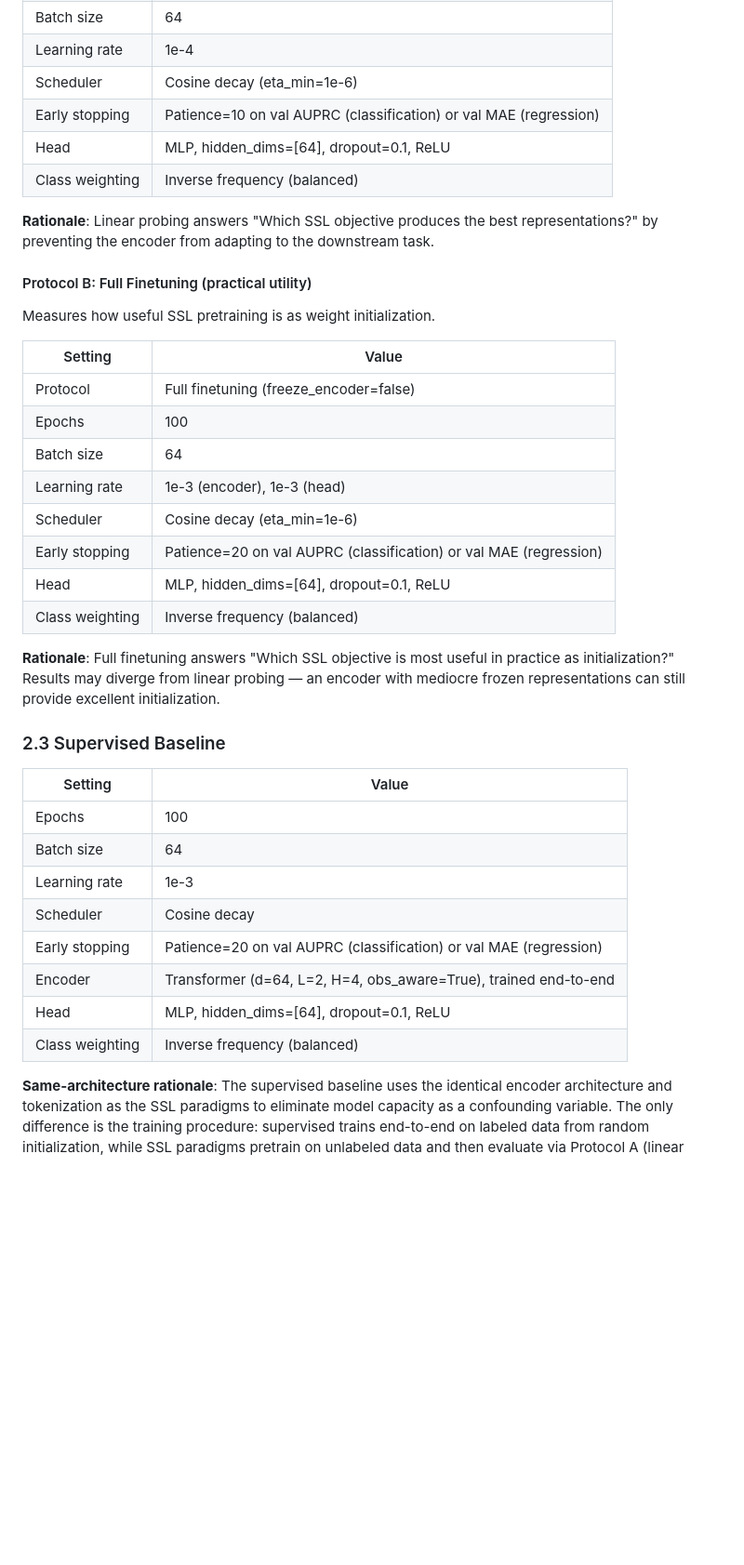
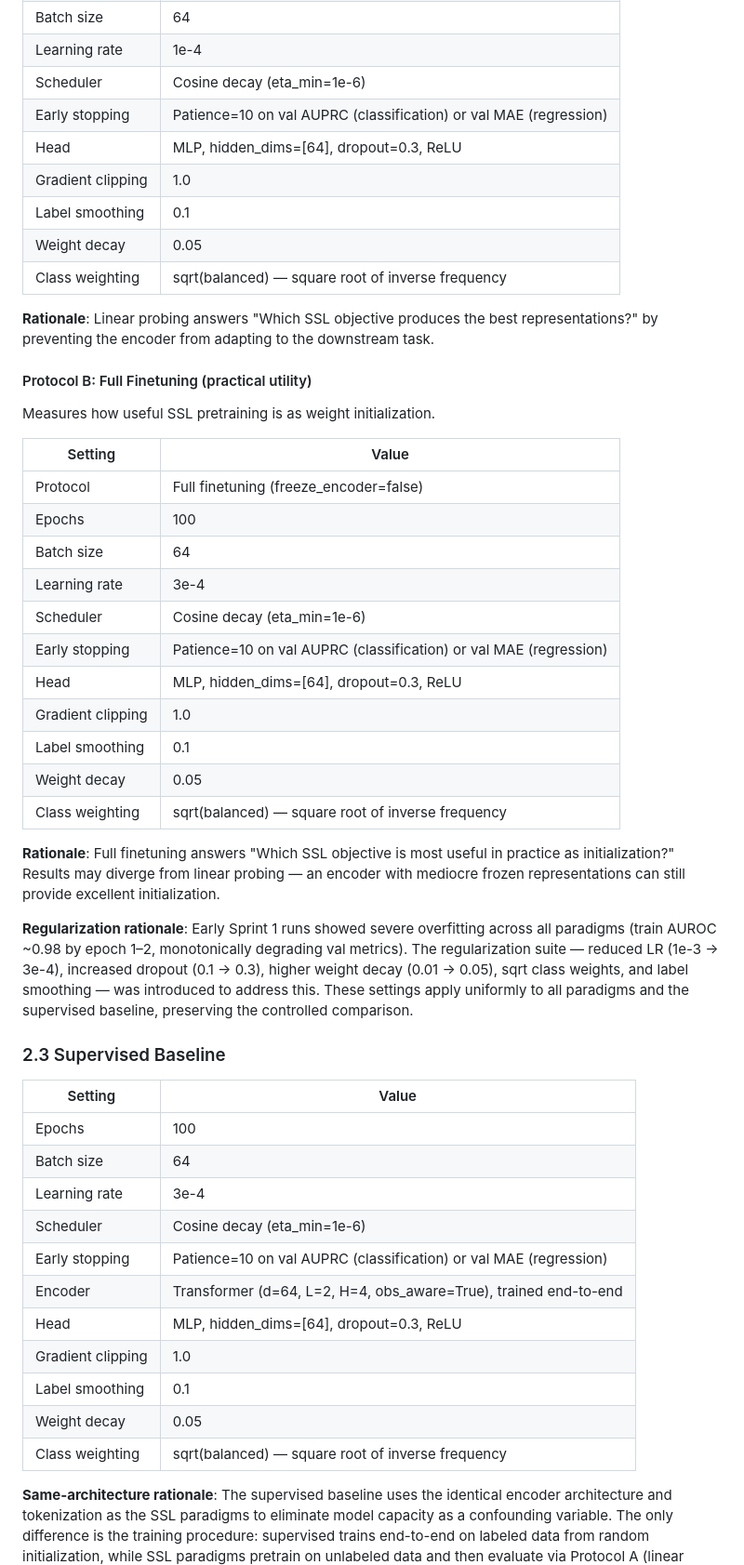
Before and after one commit to hannesill/SLICES, a Markdown page: docs/EXPERIMENT_PLAN.md, the part around one of its changes. Shown at 93% size. Drawn GitHub-style; blank space fills up the shorter version.

Commit message:
docs: update experiment plan with actual regularization settings from Sprint 1
Reflect the regularization suite used in Sprint 1 runs: dropout 0.3,
LR 3e-4, weight decay 0.05, sqrt(balanced) class weights, label
smoothing 0.1, fp32 precision, and contrastive instance mode.

```diff
--- a/docs/EXPERIMENT_PLAN.md
+++ b/docs/EXPERIMENT_PLAN.md
@@ -88,8 +87,11 @@ Isolates representation quality — the only variable is the SSL pretraining obj
 | Learning rate | 1e-4 |
 | Scheduler | Cosine decay (eta_min=1e-6) |
 | Early stopping | Patience=10 on val AUPRC (classification) or val MAE (regression) |
-| Head | MLP, hidden_dims=[64], dropout=0.1, ReLU |
-| Class weighting | Inverse frequency (balanced) |
+| Head | MLP, hidden_dims=[64], dropout=0.3, ReLU |
+| Gradient clipping | 1.0 |
+| Label smoothing | 0.1 |
+| Weight decay | 0.05 |
+| Class weighting | sqrt(balanced) — square root of inverse frequency |
 
 **Rationale**: Linear probing answers "Which SSL objective produces the best representations?" by preventing the encoder from adapting to the downstream task.
 
@@ -102,13 +104,18 @@ Measures how useful SSL pretraining is as weight initialization.
 | Protocol | Full finetuning (freeze_encoder=false) |
 | Epochs | 100 |
 | Batch size | 64 |
-| Learning rate | 1e-3 (encoder), 1e-3 (head) |
+| Learning rate | 3e-4 |
 | Scheduler | Cosine decay (eta_min=1e-6) |
-| Early stopping | Patience=20 on val AUPRC (classification) or val MAE (regression) |
-| Head | MLP, hidden_dims=[64], dropout=0.1, ReLU |
-| Class weighting | Inverse frequency (balanced) |
+| Early stopping | Patience=10 on val AUPRC (classification) or val MAE (regression) |
+| Head | MLP, hidden_dims=[64], dropout=0.3, ReLU |
+| Gradient clipping | 1.0 |
+| Label smoothing | 0.1 |
+| Weight decay | 0.05 |
+| Class weighting | sqrt(balanced) — square root of inverse frequency |
 
 **Rationale**: Full finetuning answers "Which SSL objective is most useful in practice as initialization?" Results may diverge from linear probing — an encoder with mediocre frozen representations can still provide excellent initialization.
+
+**Regularization rationale**: Early Sprint 1 runs showed severe overfitting across all paradigms (train AUROC ~0.98 by epoch 1–2, monotonically degrading val metrics). The regularization suite — reduced LR (1e-3 → 3e-4), increased dropout (0.1 → 0.3), higher weight decay (0.01 → 0.05), sqrt class weights, and label smoothing — was introduced to address this. These settings apply uniformly to all paradigms and the supervised baseline, preserving the controlled comparison.
 
 ### 2.3 Supervised Baseline
 
@@ -116,12 +123,15 @@ Measures how useful SSL pretraining is as weight initialization.
 |---------|-------|
 | Epochs | 100 |
 | Batch size | 64 |
-| Learning rate | 1e-3 |
-| Scheduler | Cosine decay |
-| Early stopping | Patience=20 on val AUPRC (classification) or val MAE (regression) |
+| Learning rate | 3e-4 |
+| Scheduler | Cosine decay (eta_min=1e-6) |
+| Early stopping | Patience=10 on val AUPRC (classification) or val MAE (regression) |
 | Encoder | Transformer (d=64, L=2, H=4, obs_aware=True), trained end-to-end |
-| Head | MLP, hidden_dims=[64], dropout=0.1, ReLU |
-| Class weighting | Inverse frequency (balanced) |
+| Head | MLP, hidden_dims=[64], dropout=0.3, ReLU |
+| Gradient clipping | 1.0 |
+| Label smoothing | 0.1 |
+| Weight decay | 0.05 |
+| Class weighting | sqrt(balanced) — square root of inverse frequency |
 
 **Same-architecture rationale**: The supervised baseline uses the identical encoder architecture and tokenization as the SSL paradigms to eliminate model capacity as a confounding variable. The only difference is the training procedure: supervised trains end-to-end on labeled data from random initialization, while SSL paradigms pretrain on unlabeled data and then evaluate via Protocol A (linear probe) and Protocol B (full finetune). Comparing supervised vs. Protocol B isolates the effect of SSL initialization; comparing SSL paradigms via Protocol A isolates representation quality.
 
```
Also changed, not shown: other parts of docs/EXPERIMENT_PLAN.md (+5 -7 lines).
